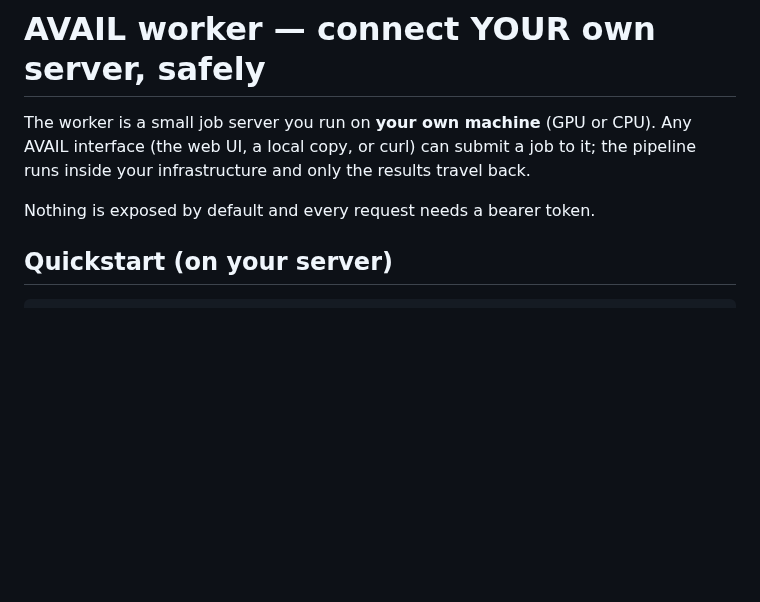
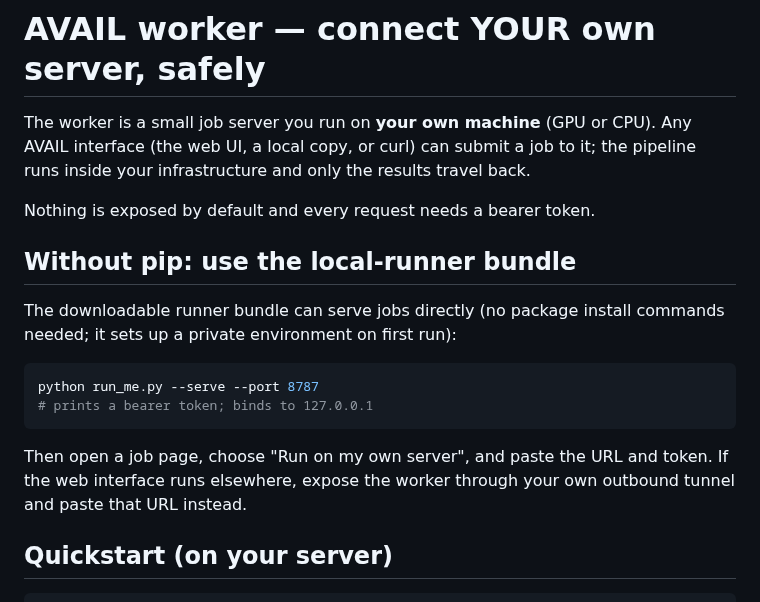
Before and after one commit to busdel/avail-cloud-runner, a Markdown page: WORKER.md, the part around the change. Rendered like a GitHub page; blank space fills up the shorter version.

Commit message:
WORKER: add bundle --serve mode

````diff
--- a/WORKER.md
+++ b/WORKER.md
@@ -6,6 +6,22 @@ job to it; the pipeline runs inside your infrastructure and only the
 results travel back.
 
 Nothing is exposed by default and every request needs a bearer token.
+
+
+## Without pip: use the local-runner bundle
+
+The downloadable runner bundle can serve jobs directly (no package install
+commands needed; it sets up a private environment on first run):
+
+```bash
+python run_me.py --serve --port 8787
+# prints a bearer token; binds to 127.0.0.1
+```
+
+Then open a job page, choose "Run on my own server", and paste the URL and
+token. If the web interface runs elsewhere, expose the worker through your
+own outbound tunnel and paste that URL instead.
+
 
 ## Quickstart (on your server)
 
````
